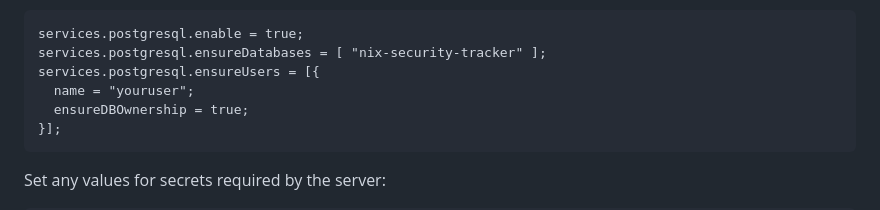
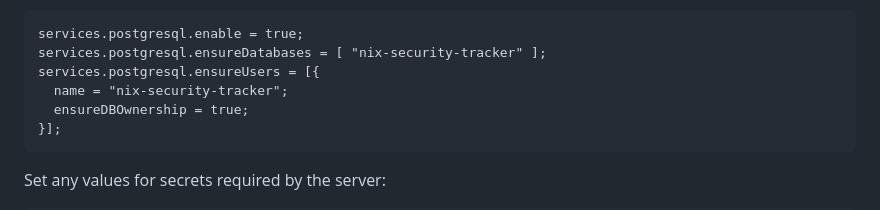
Before and after one commit to Nix-Security-WG/nix-security-tracker, a Markdown page: README.md, the part around the change. Rendered like a GitHub page.

Commit message:
docs: make the database setup instructions to work immediately

````diff
--- a/README.md
+++ b/README.md
@@ -23,7 +23,7 @@ You can set up a database on NixOS like this:
 services.postgresql.enable = true;
 services.postgresql.ensureDatabases = [ "nix-security-tracker" ];
 services.postgresql.ensureUsers = [{
-  name = "youruser";
+  name = "nix-security-tracker";
   ensureDBOwnership = true;
 }];
 ```
````
